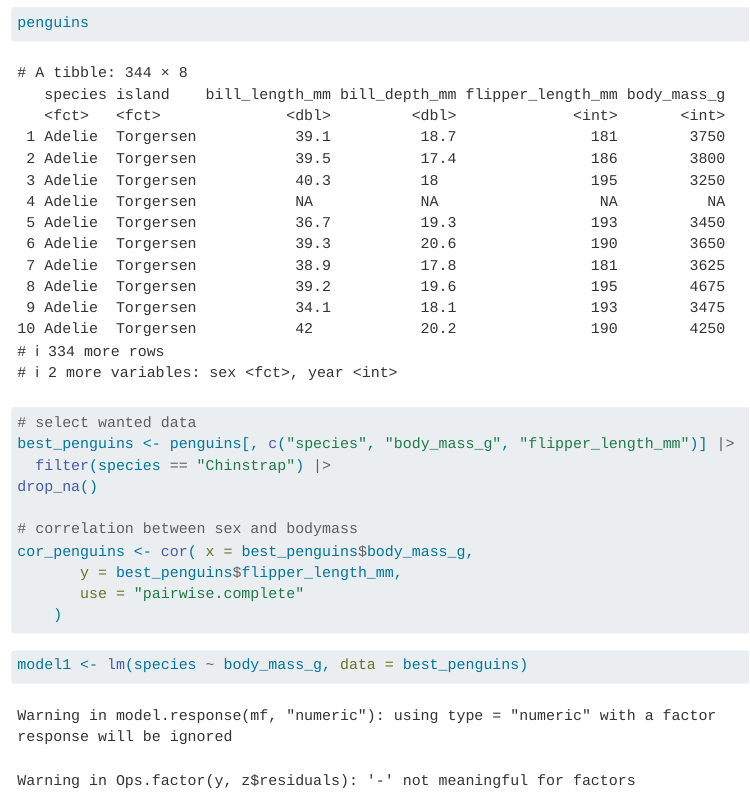
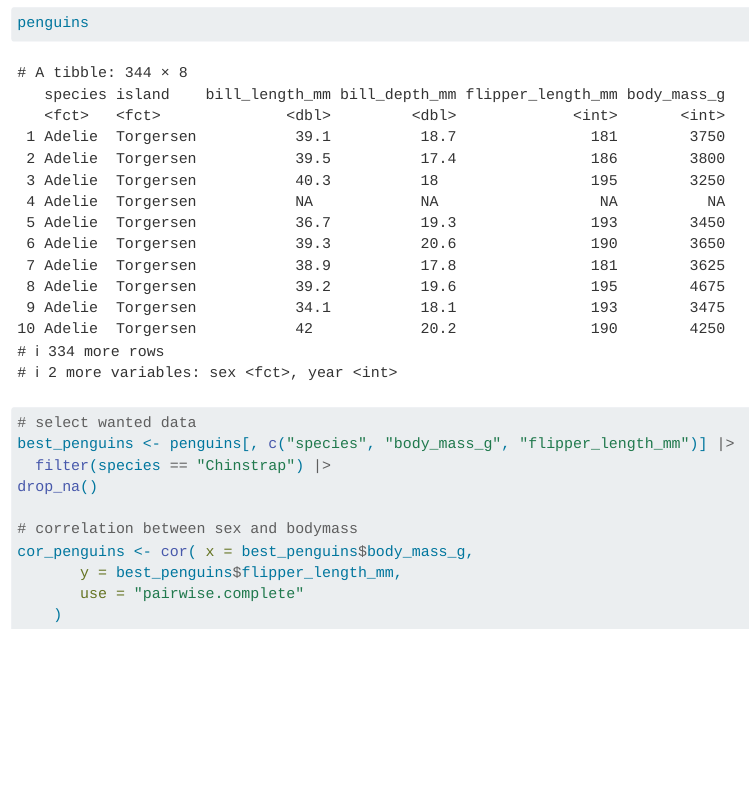
Before and after one commit to rakelrege/red_rhino, a Quarto document (penguins.qmd): the page in a window 1100 px wide, from 660 px down. Rendered offline with R 4.5, knitr and Pandoc in place of Quarto, with nearby package versions.

Commit message:
what am i doing?

````diff
--- a/penguins.qmd
+++ b/penguins.qmd
@@ -24,7 +24,3 @@ cor_penguins <- cor( x = best_penguins$body_mass_g,
        use = "pairwise.complete"
     )
 ```
-
-```{r}
-model1 <- lm(species ~ body_mass_g, data = best_penguins)
-```
````
